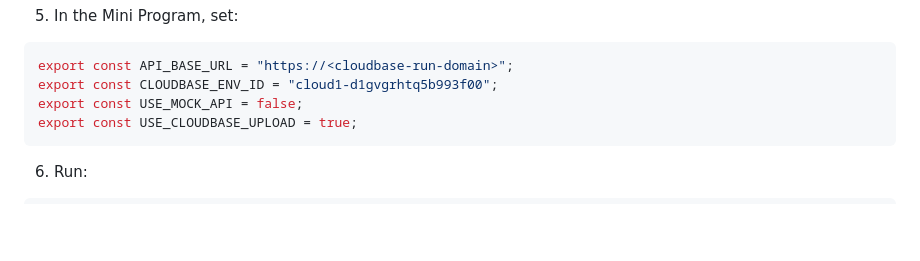
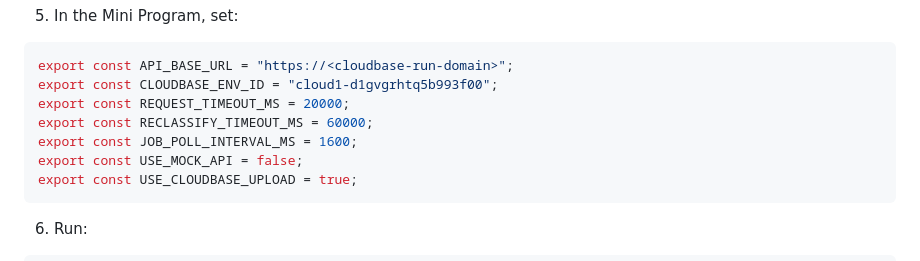
Before and after one commit to zhou100/brief_wechat, a Markdown page: docs/tencent-cloudbase.md, the part around the change. Drawn GitHub-style; blank space fills up the shorter version.

Commit message:
docs: sync CloudBase miniapp timeout settings
Co-Authored-By: Claude Opus 4.6 <noreply@anthropic.com>

````diff
--- a/docs/tencent-cloudbase.md
+++ b/docs/tencent-cloudbase.md
@@ -100,6 +100,9 @@ POST /miniapp/auth/login
 ```ts
 export const API_BASE_URL = "https://<cloudbase-run-domain>";
 export const CLOUDBASE_ENV_ID = "cloud1-d1gvgrhtq5b993f00";
+export const REQUEST_TIMEOUT_MS = 20000;
+export const RECLASSIFY_TIMEOUT_MS = 60000;
+export const JOB_POLL_INTERVAL_MS = 1600;
 export const USE_MOCK_API = false;
 export const USE_CLOUDBASE_UPLOAD = true;
 ```
````
Also changed, not shown: docs/cloudbase-checklist.md (+1 -0 lines).
